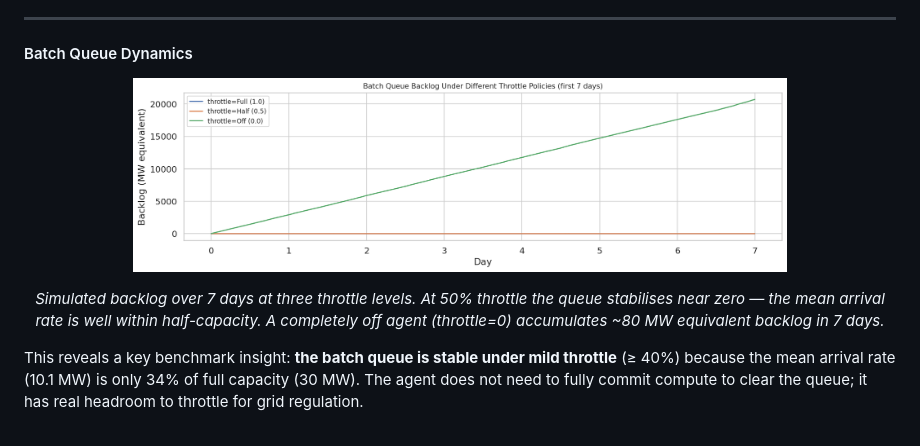
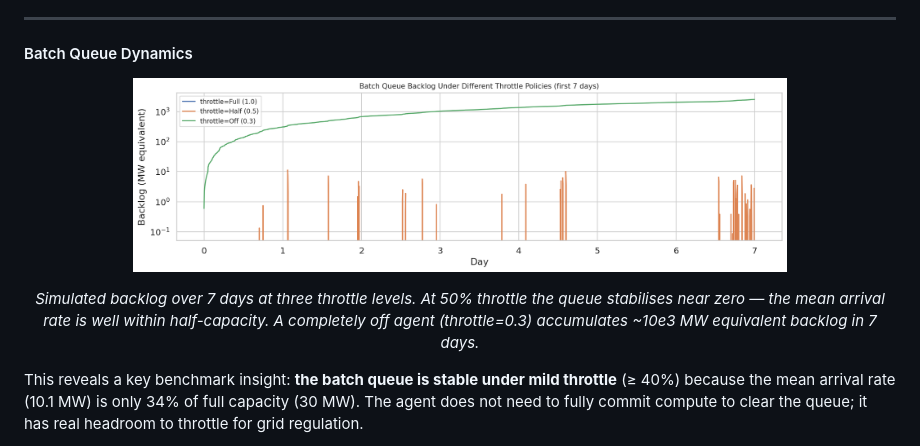
Before and after one commit to HewlettPackard/c2g-bench, a Markdown page: README.md, the part around the change. GitHub-like rendering; pictures changed too: notebooks/fig_workload_queue_dynamics.png.

```diff
--- a/README.md
+++ b/README.md
@@ -847,7 +847,7 @@ Batch is the most volatile (decorrelates within ~2 hours), making it the prime t
 <p align="center">
   <img src="notebooks/fig_workload_queue_dynamics.png" width="75%" alt="Batch queue backlog under different throttle policies"/>
 </p>
-<p align="center"><em>Simulated backlog over 7 days at three throttle levels. At 50% throttle the queue stabilises near zero — the mean arrival rate is well within half-capacity. A completely off agent (throttle=0) accumulates ~80 MW equivalent backlog in 7 days.</em></p>
+<p align="center"><em>Simulated backlog over 7 days at three throttle levels. At 50% throttle the queue stabilises near zero — the mean arrival rate is well within half-capacity. A completely off agent (throttle=0.3) accumulates ~10e3 MW equivalent backlog in 7 days.</em></p>
 
 This reveals a key benchmark insight: **the batch queue is stable under mild throttle** (≥ 40%) because
 the mean arrival rate (10.1 MW) is only 34% of full capacity (30 MW). The agent does not need to fully
```
Also changed, not shown: notebooks/fig_workload_genai_spikes.png, 1 other file.
